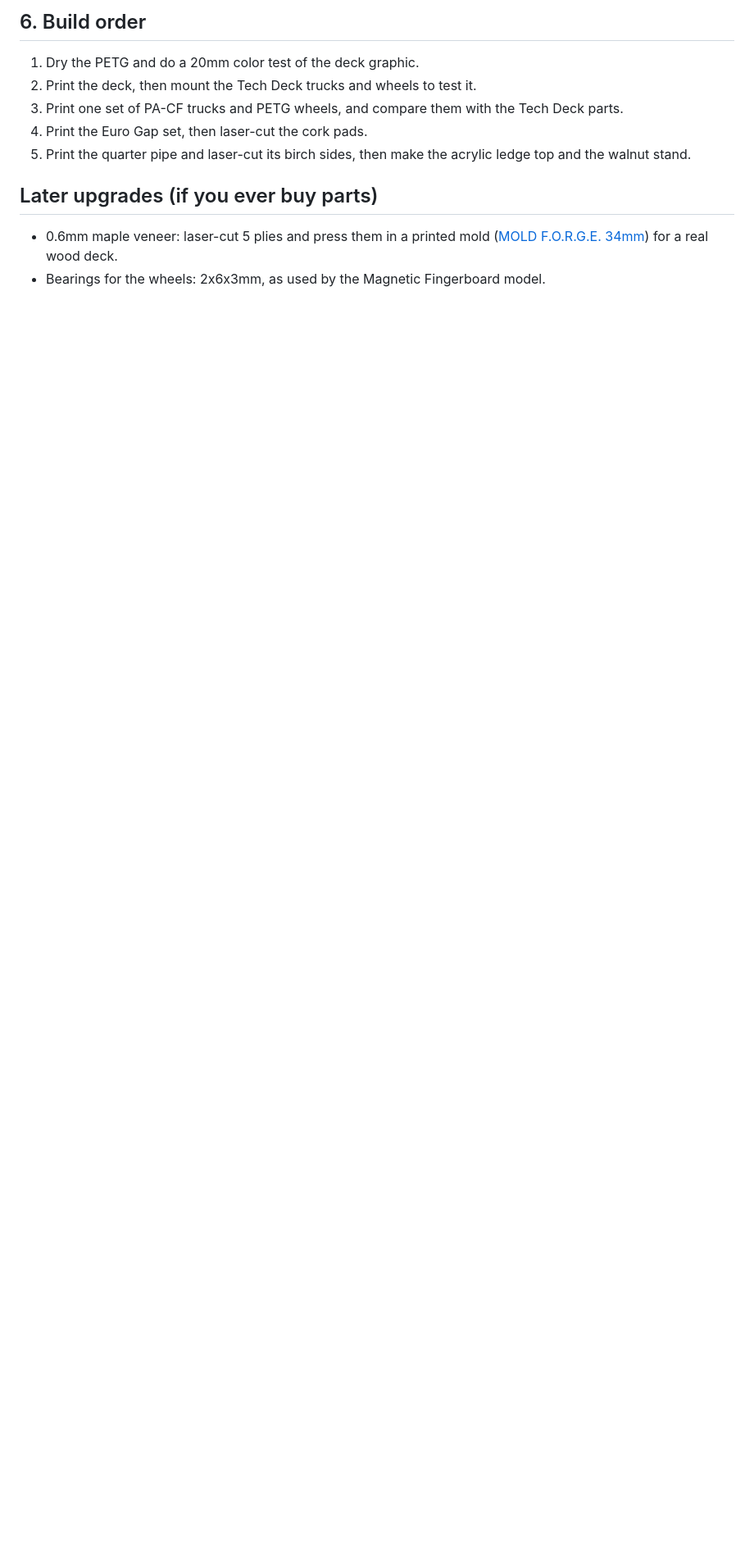
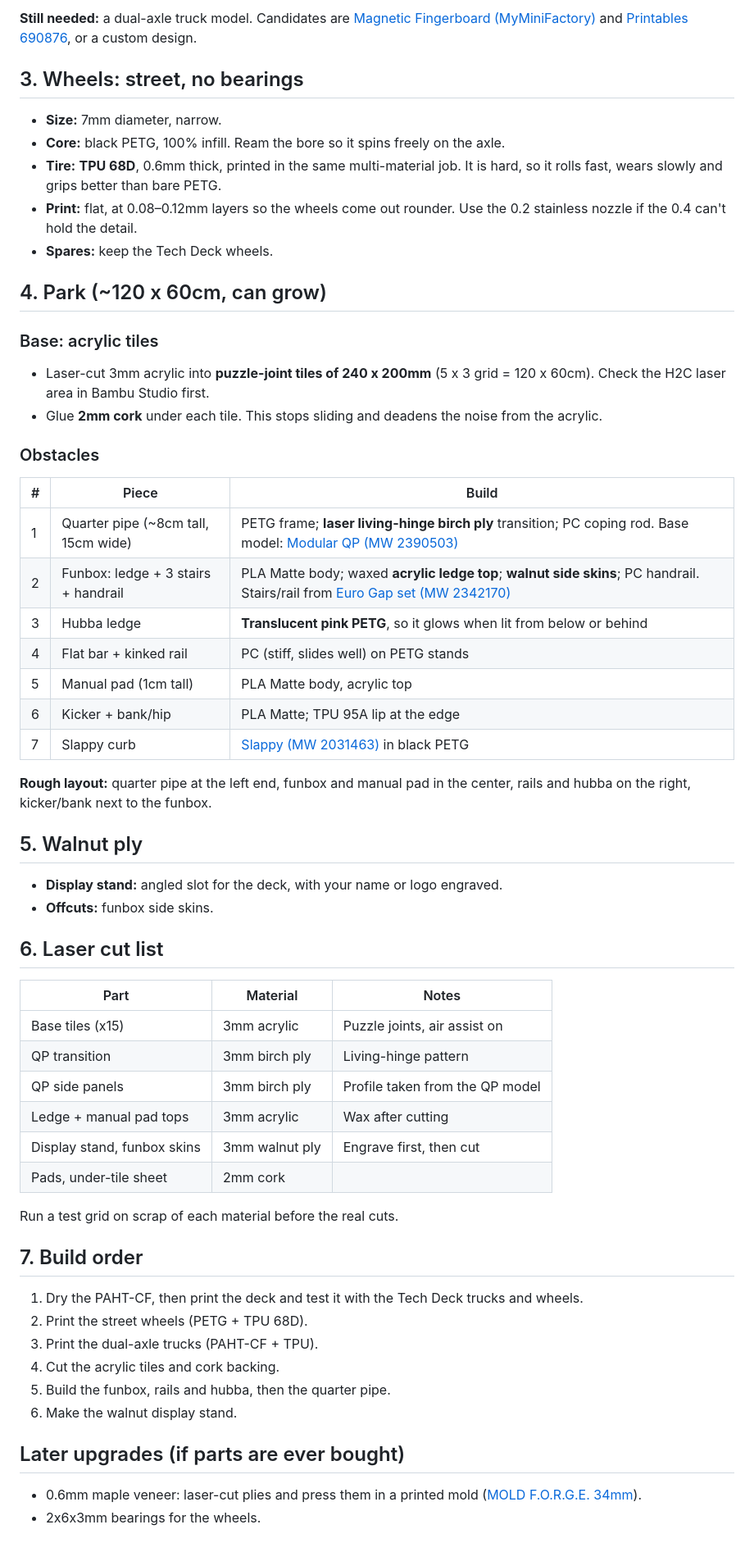
Before and after one commit to Cooperlikescoding/3dprintedfingerboard, a Markdown page: PLAN.md, the part around one of its changes. Shown at 82% size. Drawn GitHub-style; blank space fills up the shorter version.

```diff
--- a/PLAN.md
+++ b/PLAN.md
@@ -62,13 +43,57 @@ Run a test grid on a scrap piece of each material before the real cut.
 
-## 6. Build order
+**Still needed:** a dual-axle truck model. Candidates are [Magnetic Fingerboard (MyMiniFactory)](https://www.myminifactory.com/object/3d-print-magnetic-fingerboard-75119) and [Printables 690876](https://www.printables.com/model/690876-finger-board-skate-board-print-in-place), or a custom design.
 
-1. Dry the PETG and do a 20mm color test of the deck graphic.
-2. Print the deck, then mount the Tech Deck trucks and wheels to test it.
-3. Print one set of PA-CF trucks and PETG wheels, and compare them with the Tech Deck parts.
-4. Print the Euro Gap set, then laser-cut the cork pads.
-5. Print the quarter pipe and laser-cut its birch sides, then make the acrylic ledge top and the walnut stand.
+## 3. Wheels: street, no bearings
 
-## Later upgrades (if you ever buy parts)
+- **Size:** 7mm diameter, narrow.
+- **Core:** black PETG, 100% infill. Ream the bore so it spins freely on the axle.
+- **Tire:** **TPU 68D**, 0.6mm thick, printed in the same multi-material job. It is hard, so it rolls fast, wears slowly and grips better than bare PETG.
+- **Print:** flat, at 0.08–0.12mm layers so the wheels come out rounder. Use the 0.2 stainless nozzle if the 0.4 can't hold the detail.
+- **Spares:** keep the Tech Deck wheels.
 
-- 0.6mm maple veneer: laser-cut 5 plies and press them in a printed mold ([MOLD F.O.R.G.E. 34mm](https://makerworld.com/models/2542743)) for a real wood deck.
-- Bearings for the wheels: 2x6x3mm, as used by the Magnetic Fingerboard model.
+## 4. Park (~120 x 60cm, can grow)
+
+### Base: acrylic tiles
+- Laser-cut 3mm acrylic into **puzzle-joint tiles of 240 x 200mm** (5 x 3 grid = 120 x 60cm). Check the H2C laser area in Bambu Studio first.
+- Glue **2mm cork** under each tile. This stops sliding and deadens the noise from the acrylic.
+
+### Obstacles
+| # | Piece | Build |
+|---|---|---|
+| 1 | Quarter pipe (~8cm tall, 15cm wide) | PETG frame; **laser living-hinge birch ply** transition; PC coping rod. Base model: [Modular QP (MW 2390503)](https://makerworld.com/models/2390503) |
+| 2 | Funbox: ledge + 3 stairs + handrail | PLA Matte body; waxed **acrylic ledge top**; **walnut side skins**; PC handrail. Stairs/rail from [Euro Gap set (MW 2342170)](https://makerworld.com/models/2342170) |
+| 3 | Hubba ledge | **Translucent pink PETG**, so it glows when lit from below or behind |
+| 4 | Flat bar + kinked rail | PC (stiff, slides well) on PETG stands |
+| 5 | Manual pad (1cm tall) | PLA Matte body, acrylic top |
+| 6 | Kicker + bank/hip | PLA Matte; TPU 95A lip at the edge |
+| 7 | Slappy curb | [Slappy (MW 2031463)](https://makerworld.com/models/2031463) in black PETG |
+
+**Rough layout:** quarter pipe at the left end, funbox and manual pad in the center, rails and hubba on the right, kicker/bank next to the funbox.
+
+## 5. Walnut ply
+- **Display stand:** angled slot for the deck, with your name or logo engraved.
+- **Offcuts:** funbox side skins.
+
+## 6. Laser cut list
+| Part | Material | Notes |
+|---|---|---|
+| Base tiles (x15) | 3mm acrylic | Puzzle joints, air assist on |
+| QP transition | 3mm birch ply | Living-hinge pattern |
+| QP side panels | 3mm birch ply | Profile taken from the QP model |
+| Ledge + manual pad tops | 3mm acrylic | Wax after cutting |
+| Display stand, funbox skins | 3mm walnut ply | Engrave first, then cut |
+| Pads, under-tile sheet | 2mm cork | |
+
+Run a test grid on scrap of each material before the real cuts.
+
+## 7. Build order
+1. Dry the PAHT-CF, then print the deck and test it with the Tech Deck trucks and wheels.
+2. Print the street wheels (PETG + TPU 68D).
+3. Print the dual-axle trucks (PAHT-CF + TPU).
+4. Cut the acrylic tiles and cork backing.
+5. Build the funbox, rails and hubba, then the quarter pipe.
+6. Make the walnut display stand.
+
+## Later upgrades (if parts are ever bought)
+- 0.6mm maple veneer: laser-cut plies and press them in a printed mold ([MOLD F.O.R.G.E. 34mm](https://makerworld.com/models/2542743)).
+- 2x6x3mm bearings for the wheels.
```
Also changed, not shown: other parts of PLAN.md (+30 -49 lines).
